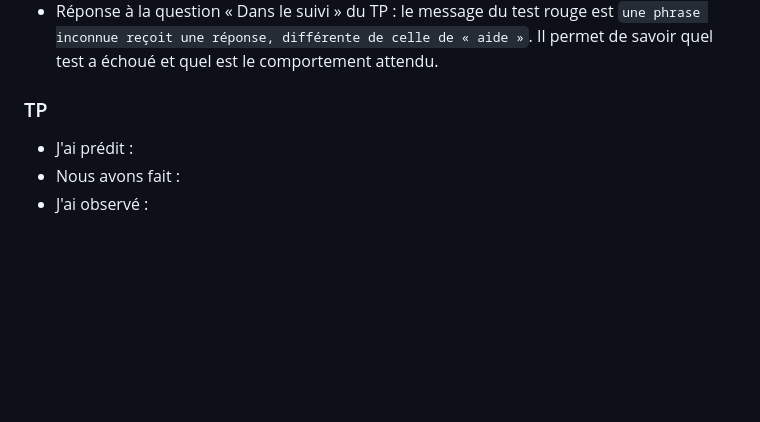
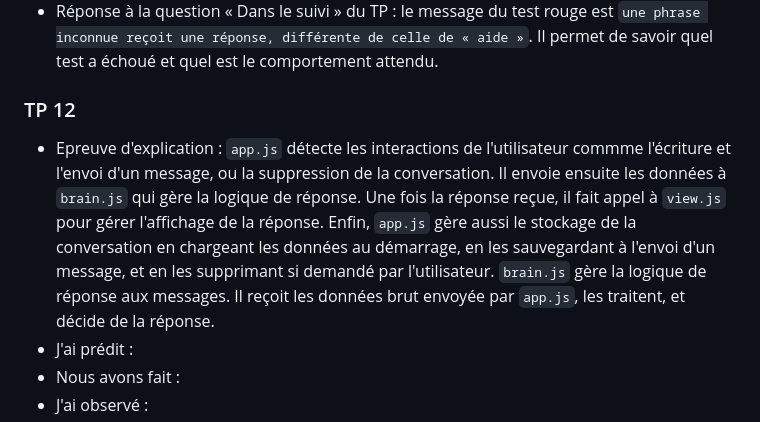
Before and after one commit to ClementSefrin/demarrage-etudiants-j1, a Markdown page: suivi-apres-midi.md, the part around the change. GitHub-like rendering; blank space fills up the shorter version.

Commit message:
J1 : Cap Web répond

```diff
--- a/suivi-apres-midi.md
+++ b/suivi-apres-midi.md
@@ -64,8 +64,9 @@ Recopiez ce bloc autant de fois que nécessaire.
 - Je n'ai pas compris :
 - Réponse à la question « Dans le suivi » du TP : le message du test rouge est `une phrase inconnue reçoit une réponse, différente de celle de « aide »`. Il permet de savoir quel test a échoué et quel est le comportement attendu.
 
-### TP
-
+### TP 12
+- Epreuve d'explication : `app.js` détecte les interactions de l'utilisateur commme l'écriture et l'envoi d'un message, ou la suppression de la conversation. Il envoie ensuite les données à `brain.js` qui gère la logique de réponse. Une fois la réponse reçue, il fait appel à `view.js` pour gérer l'affichage de la réponse. Enfin, `app.js` gère aussi le stockage de la conversation en chargeant les données au démarrage, en les sauvegardant à l'envoi d'un message, et en les supprimant si demandé par l'utilisateur.
+`brain.js` gère la logique de réponse aux messages. Il reçoit les données brut envoyée par `app.js`, les traitent, et décide de la réponse.
 - J'ai prédit :
 - Nous avons fait :
 - J'ai observé :
```
